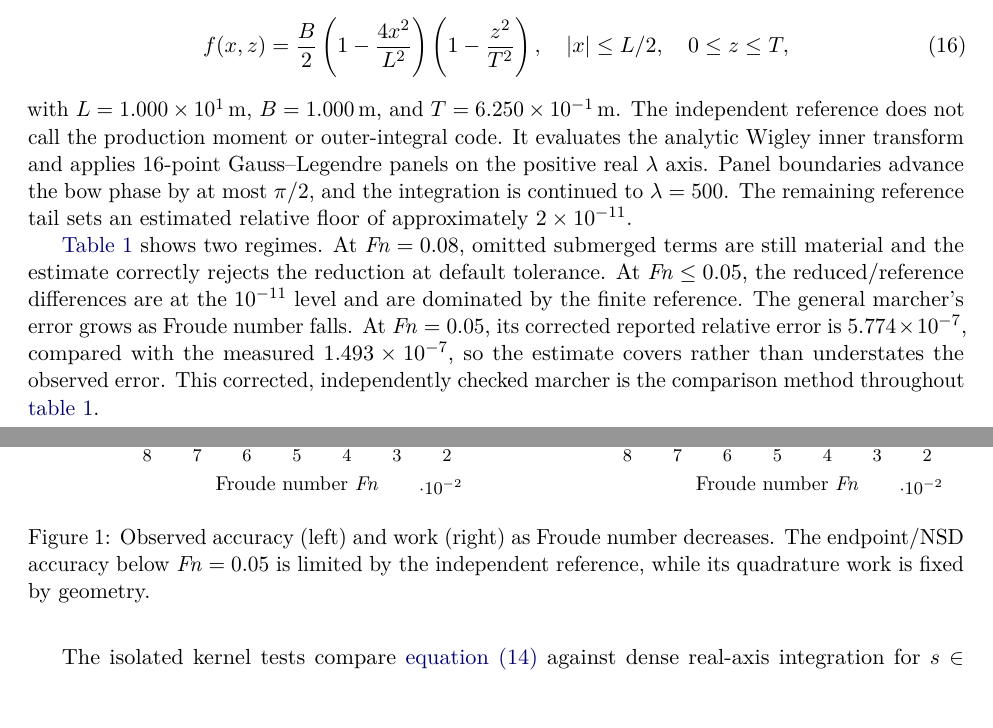
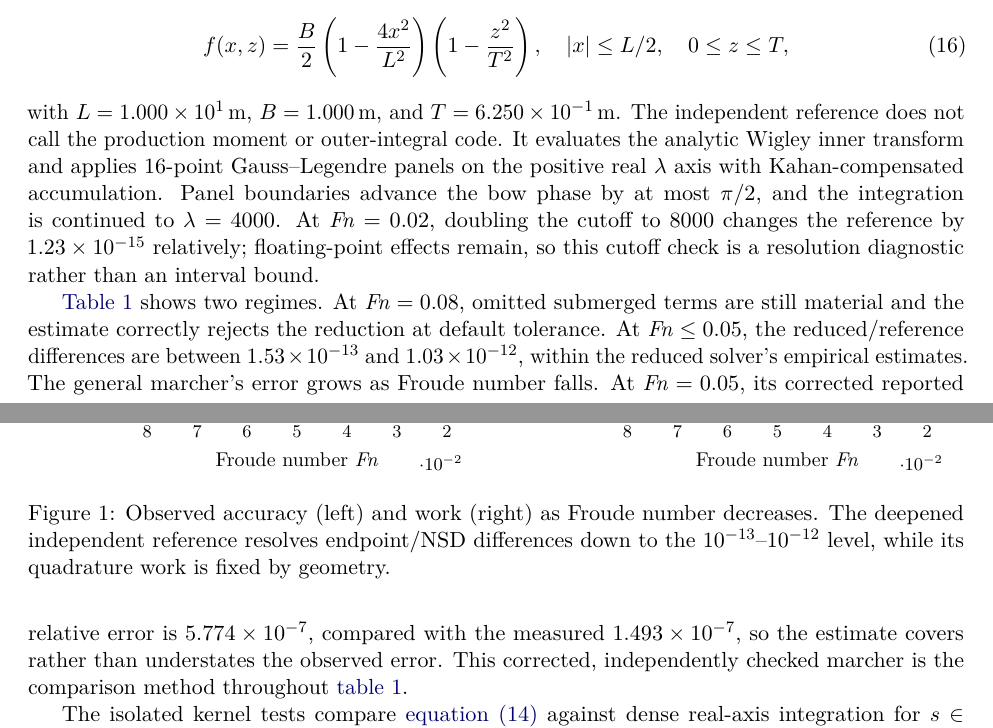
Before and after one commit to risingtideresearch/michell, a LaTeX paper (paper/main.tex): two parts of pages 5 and 6 of 9, joined at a grey line, cut so that both start at the same text. Compiled offline with pdfLaTeX.

Commit message:
M1: deepen independent Wigley reference

```diff
--- a/paper/main.tex
+++ b/paper/main.tex
@@ -371,10 +371,11 @@ with \(L=\SI{10}{m}\), \(B=\SI{1}{m}\), and
 \(T=\SI{0.625}{m}\).  The independent reference does not call the production
 moment or outer-integral code.  It evaluates the analytic Wigley inner
 transform and applies 16-point Gauss--Legendre panels on the positive real
-\(\lambda\) axis.  Panel boundaries advance the bow phase by at most
-\(\pi/2\), and the integration is continued to \(\lambda=500\).  The remaining
-reference tail sets an estimated relative floor of approximately
-\(2\times10^{-11}\).
+\(\lambda\) axis with Kahan-compensated accumulation.  Panel boundaries
+advance the bow phase by at most \(\pi/2\), and the integration is continued to
+\(\lambda=4000\).  At \(\Fn=0.02\), doubling the cutoff to 8000 changes the
+reference by \(1.23\times10^{-15}\) relatively; floating-point effects remain,
+so this cutoff check is a resolution diagnostic rather than an interval bound.
 
 \begin{table}[t]
 \centering
@@ -398,7 +399,8 @@ submerged-pair bound and empirical contour difference.}
 \Cref{tab:accuracy} shows two regimes.  At \(\Fn=0.08\), omitted submerged
 terms are still material and the estimate correctly rejects the reduction at
 default tolerance.  At \(\Fn\leq0.05\), the reduced/reference differences are
-at the \(10^{-11}\) level and are dominated by the finite reference.  The
+between \(1.53\times10^{-13}\) and \(1.03\times10^{-12}\), within the reduced
+solver's empirical estimates.  The
 general marcher's error grows as Froude number falls.  At \(\Fn=0.05\), its
 corrected reported relative error is \(5.774\times10^{-7}\), compared with the
 measured \(1.493\times10^{-7}\), so the estimate covers rather than understates
@@ -426,10 +428,10 @@ passing tests.
   tick label style={font=\footnotesize},label style={font=\small}
 ]
 \addplot+[mark=*,thick] coordinates {
-  (0.08,1.172e-5) (0.05,1.058e-11) (0.03,2.328e-11) (0.02,3.558e-11)};
+  (0.08,1.172e-5) (0.05,2.070e-13) (0.03,1.034e-12) (0.02,1.526e-13)};
 \addlegendentry{endpoint/NSD}
 \addplot+[mark=square*,thick] coordinates {
-  (0.08,6.917e-8) (0.05,1.493e-7) (0.03,3.322e-7) (0.02,6.333e-7)};
+  (0.08,6.918e-8) (0.05,1.493e-7) (0.03,3.322e-7) (0.02,6.334e-7)};
 \addlegendentry{real-axis marcher}
 \end{axis}
 \end{tikzpicture}
@@ -455,8 +457,9 @@ passing tests.
 \end{tikzpicture}
 \end{minipage}
 \caption{Observed accuracy (left) and work (right) as Froude number decreases.
-The endpoint/NSD accuracy below \(\Fn=0.05\) is limited by the independent
-reference, while its quadrature work is fixed by geometry.}
+The deepened independent reference resolves endpoint/NSD differences down to
+the \(10^{-13}\)--\(10^{-12}\) level, while its quadrature work is fixed by
+geometry.}
 \label{fig:scaling}
 \end{figure}
 
```
Also changed, not shown: paper/results/m1-deep-reference.txt (added, +10 -0 lines), paper/results/number-audit.md (+5 -0 lines), output/pdf/endpoint-bickley-michell-draft.pdf, paper/main.tex (18 more changed lines), 1 other file.
